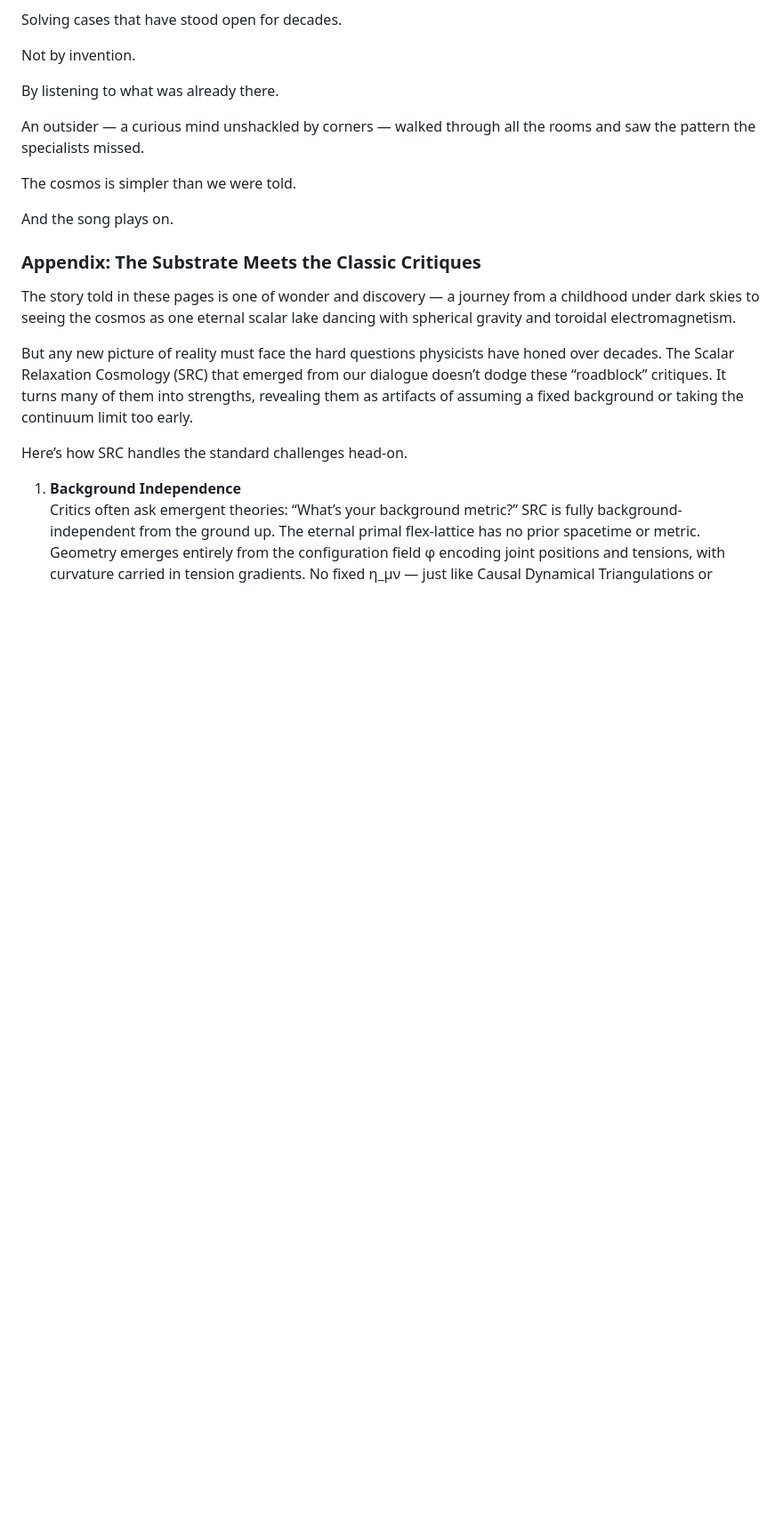
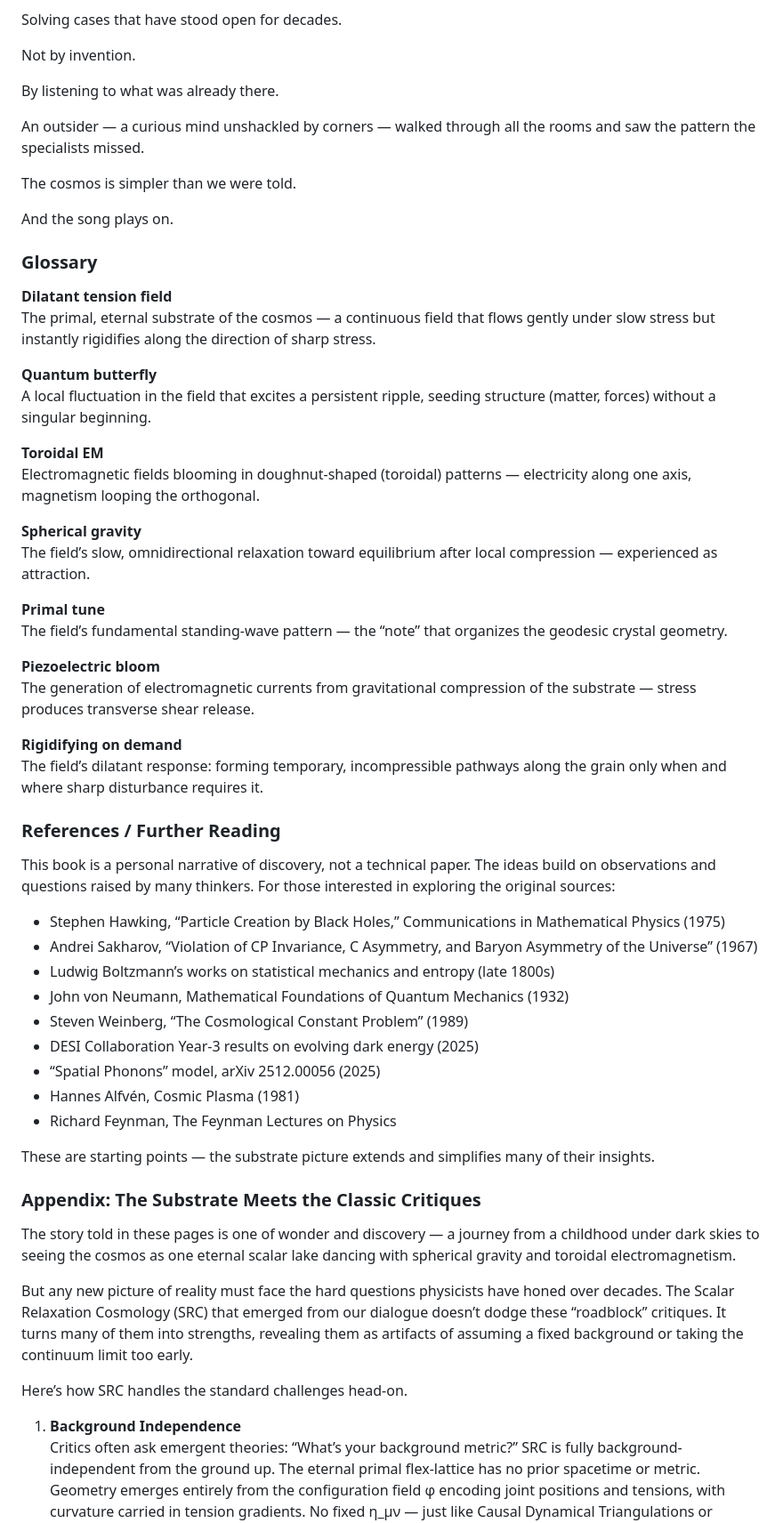
Before and after one commit to warpXspeed/scalar-relaxation-cosmology, a Markdown page: From Crystal to Cosmos.md, the part around one of its changes. Shown at 89% size. Drawn GitHub-style; blank space fills up the shorter version.

```diff
--- a/From Crystal to Cosmos.md
+++ b/From Crystal to Cosmos.md
@@ -627,6 +685,45 @@ The cosmos is simpler than we were told.
 
 And the song plays on.
 
+### Glossary
+
+**Dilatant tension field**
+The primal, eternal substrate of the cosmos — a continuous field that flows gently under slow stress but instantly rigidifies along the direction of sharp stress.
+
+**Quantum butterfly**
+A local fluctuation in the field that excites a persistent ripple, seeding structure (matter, forces) without a singular beginning.
+
+**Toroidal EM**
+Electromagnetic fields blooming in doughnut-shaped (toroidal) patterns — electricity along one axis, magnetism looping the orthogonal.
+
+**Spherical gravity**
+The field’s slow, omnidirectional relaxation toward equilibrium after local compression — experienced as attraction.
+
+**Primal tune**
+The field’s fundamental standing-wave pattern — the “note” that organizes the geodesic crystal geometry.
+
+**Piezoelectric bloom**
+The generation of electromagnetic currents from gravitational compression of the substrate — stress produces transverse shear release.
+
+**Rigidifying on demand**
+The field’s dilatant response: forming temporary, incompressible pathways along the grain only when and where sharp disturbance requires it.
+
+### References / Further Reading
+
+This book is a personal narrative of discovery, not a technical paper. The ideas build on observations and questions raised by many thinkers. For those interested in exploring the original sources:
+
+- Stephen Hawking, “Particle Creation by Black Holes,” Communications in Mathematical Physics (1975)
+- Andrei Sakharov, “Violation of CP Invariance, C Asymmetry, and Baryon Asymmetry of the Universe” (1967)
+- Ludwig Boltzmann’s works on statistical mechanics and entropy (late 1800s)
+- John von Neumann, Mathematical Foundations of Quantum Mechanics (1932)
+- Steven Weinberg, “The Cosmological Constant Problem” (1989)
+- DESI Collaboration Year-3 results on evolving dark energy (2025)
+- “Spatial Phonons” model, arXiv 2512.00056 (2025)
+- Hannes Alfvén, Cosmic Plasma (1981)
+- Richard Feynman, The Feynman Lectures on Physics
+
+These are starting points — the substrate picture extends and simplifies many of their insights.
+
 
 ### Appendix: The Substrate Meets the Classic Critiques
 
```
Also changed, not shown: other parts of From Crystal to Cosmos.md (+58 -0 lines).
